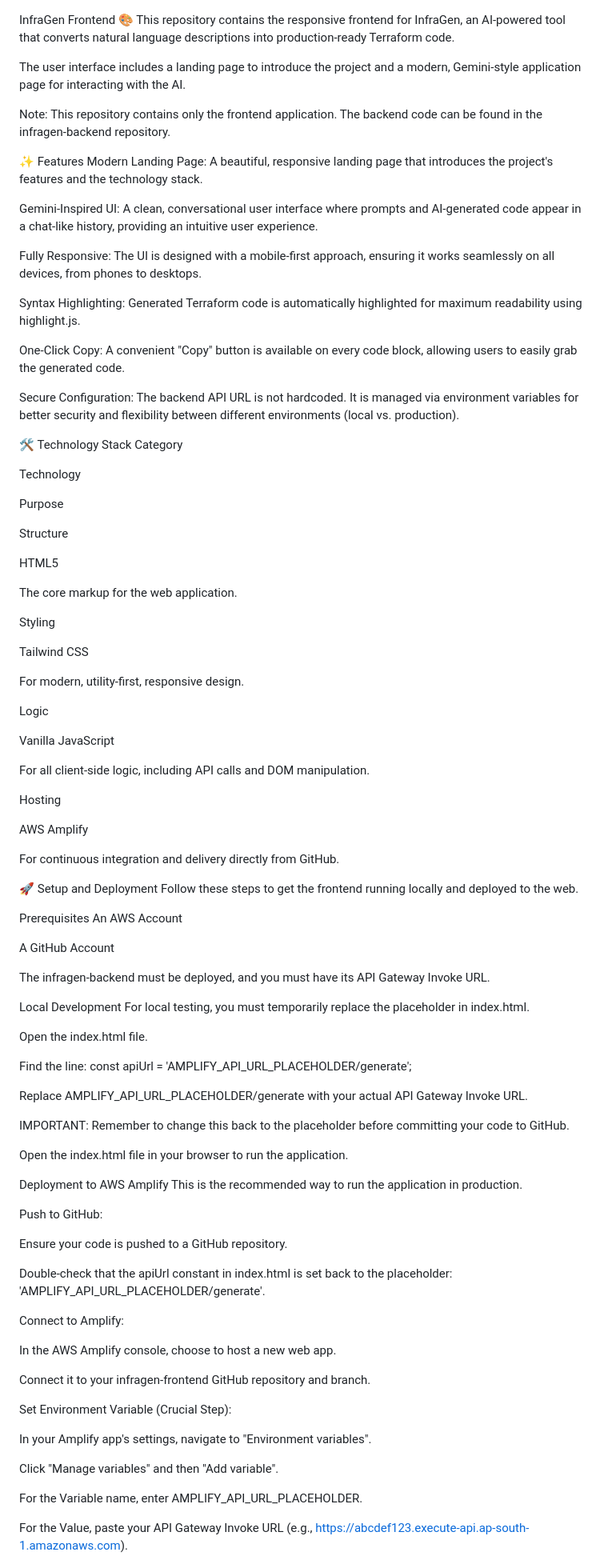
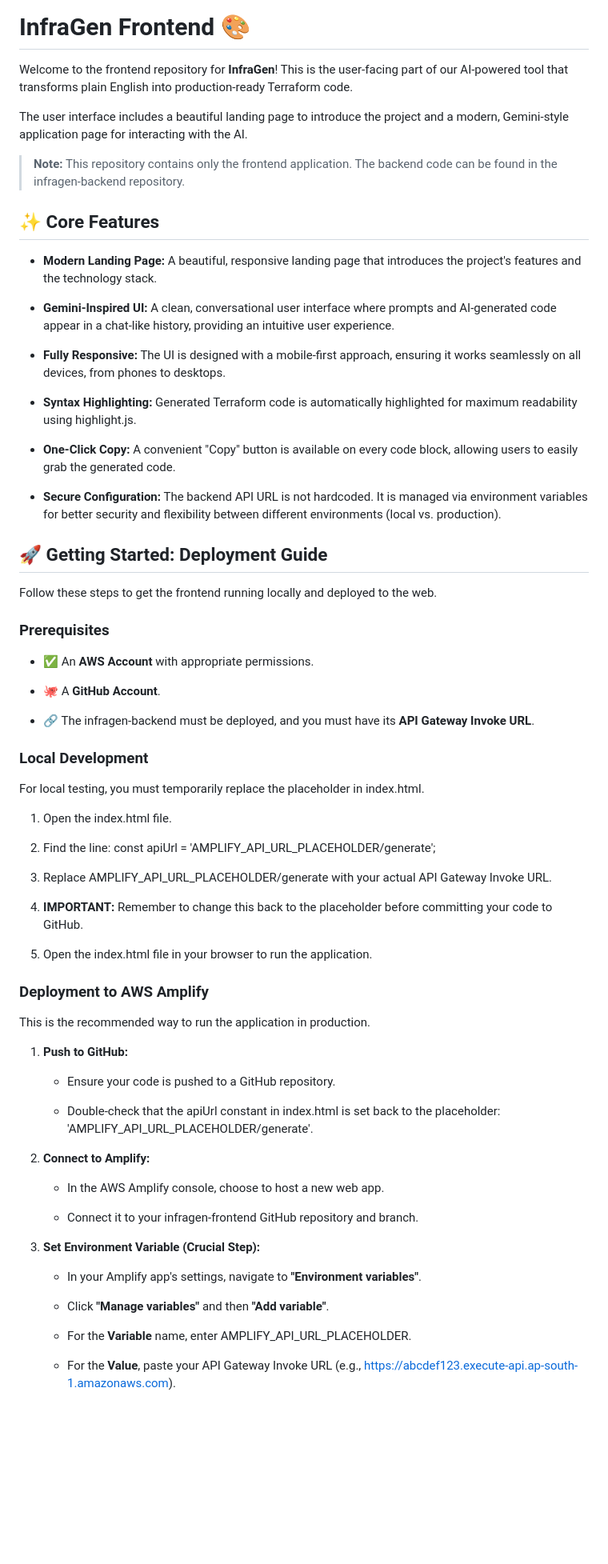
Before and after one commit to Santhosh132-ops/infragen-frontend, a Markdown page: README.md, the part around one of its changes. Shown at 80% size. Drawn GitHub-style; blank space fills up the shorter version.

```diff
--- a/README.md
+++ b/README.md
@@ -1,99 +1,83 @@
 InfraGen Frontend 🎨
-This repository contains the responsive frontend for InfraGen, an AI-powered tool that converts natural language descriptions into production-ready Terraform code.
+====================
 
-The user interface includes a landing page to introduce the project and a modern, Gemini-style application page for interacting with the AI.
+Welcome to the frontend repository for **InfraGen**! This is the user-facing part of our AI-powered tool that transforms plain English into production-ready Terraform code.
 
-Note: This repository contains only the frontend application. The backend code can be found in the infragen-backend repository.
+The user interface includes a beautiful landing page to introduce the project and a modern, Gemini-style application page for interacting with the AI.
 
-✨ Features
-Modern Landing Page: A beautiful, responsive landing page that introduces the project's features and the technology stack.
+> **Note:** This repository contains only the frontend application. The backend code can be found in the infragen-backend repository.
 
-Gemini-Inspired UI: A clean, conversational user interface where prompts and AI-generated code appear in a chat-like history, providing an intuitive user experience.
+✨ Core Features
+---------------
 
-Fully Responsive: The UI is designed with a mobile-first approach, ensuring it works seamlessly on all devices, from phones to desktops.
+*   **Modern Landing Page:** A beautiful, responsive landing page that introduces the project's features and the technology stack.
 
-Syntax Highlighting: Generated Terraform code is automatically highlighted for maximum readability using highlight.js.
+*   **Gemini-Inspired UI:** A clean, conversational user interface where prompts and AI-generated code appear in a chat-like history, providing an intuitive user experience.
 
-One-Click Copy: A convenient "Copy" button is available on every code block, allowing users to easily grab the generated code.
+*   **Fully Responsive:** The UI is designed with a mobile-first approach, ensuring it works seamlessly on all devices, from phones to desktops.
 
-Secure Configuration: The backend API URL is not hardcoded. It is managed via environment variables for better security and flexibility between different environments (local vs. production).
+*   **Syntax Highlighting:** Generated Terraform code is automatically highlighted for maximum readability using highlight.js.
 
-🛠️ Technology Stack
-Category
+*   **One-Click Copy:** A convenient "Copy" button is available on every code block, allowing users to easily grab the generated code.
 
-Technology
+*   **Secure Configuration:** The backend API URL is not hardcoded. It is managed via environment variables for better security and flexibility between different environments (local vs. production).
 
-Purpose
 
-Structure
 
-HTML5
 
-The core markup for the web application.
 
-Styling
+🚀 Getting Started: Deployment Guide
+------------------------------------
 
-Tailwind CSS
-
-For modern, utility-first, responsive design.
-
-Logic
-
-Vanilla JavaScript
-
-For all client-side logic, including API calls and DOM manipulation.
-
-Hosting
-
-AWS Amplify
-
-For continuous integration and delivery directly from GitHub.
-
-🚀 Setup and Deployment
 Follow these steps to get the frontend running locally and deployed to the web.
 
-Prerequisites
-An AWS Account
+### Prerequisites
 
-A GitHub Account
+*   ✅ An **AWS Account** with appropriate permissions.
 
-The infragen-backend must be deployed, and you must have its API Gateway Invoke URL.
+*   🐙 A **GitHub Account**.
 
-Local Development
+*   🔗 The infragen-backend must be deployed, and you must have its **API Gateway Invoke URL**.
+
+
+### Local Development
+
 For local testing, you must temporarily replace the placeholder in index.html.
 
-Open the index.html file.
+1.  Open the index.html file.
 
-Find the line: const apiUrl = 'AMPLIFY_API_URL_PLACEHOLDER/generate';
+2.  Find the line: const apiUrl = 'AMPLIFY\_API\_URL\_PLACEHOLDER/generate';
 
-Replace AMPLIFY_API_URL_PLACEHOLDER/generate with your actual API Gateway Invoke URL.
+3.  Replace AMPLIFY\_API\_URL\_PLACEHOLDER/generate with your actual API Gateway Invoke URL.
 
-IMPORTANT: Remember to change this back to the placeholder before committing your code to GitHub.
+4.  **IMPORTANT:** Remember to change this back to the placeholder before committing your code to GitHub.
 
-Open the index.html file in your browser to run the application.
+5.  Open the index.html file in your browser to run the application.
 
-Deployment to AWS Amplify
+
+### Deployment to AWS Amplify
+
 This is the recommended way to run the application in production.
 
-Push to GitHub:
+1.  **Push to GitHub:**
 
-Ensure your code is pushed to a GitHub repository.
+    *   Ensure your code is pushed to a GitHub repository.
 
-Double-check that the apiUrl constant in index.html is set back to the placeholder: 'AMPLIFY_API_URL_PLACEHOLDER/generate'.
+    *   Double-check that the apiUrl constant in index.html is set back to the placeholder: 'AMPLIFY\_API\_URL\_PLACEHOLDER/generate'.
 
-Connect to Amplify:
+2.  **Connect to Amplify:**
 
-In the AWS Amplify console, choose to host a new web app.
+    *   In the AWS Amplify console, choose to host a new web app.
 
-Connect it to your infragen-frontend GitHub repository and branch.
+    *   Connect it to your infragen-frontend GitHub repository and branch.
 
-Set Environment Variable (Crucial Step):
+3.  **Set Environment Variable (Crucial Step):**
 
-In your Amplify app's settings, navigate to "Environment variables".
+    *   In your Amplify app's settings, navigate to **"Environment variables"**.
 
-Click "Manage variables" and then "Add variable".
+    *   Click **"Manage variables"** and then **"Add variable"**.
 
-For the Variable name, enter AMPLIFY_API_URL_PLACEHOLDER.
+    *   For the **Variable** name, enter AMPLIFY\_API\_URL\_PLACEHOLDER.
 
-For the Value, paste your API Gateway Invoke URL (e.g., https://abcdef123.execute-api.ap-south-1.amazonaws.com).
+    *   For the **Value**, paste your API Gateway Invoke URL (e.g., https://abcdef123.execute-api.ap-south-1.amazonaws.com).
 
```
Also changed, not shown: other parts of README.md (+4 -4 lines).
